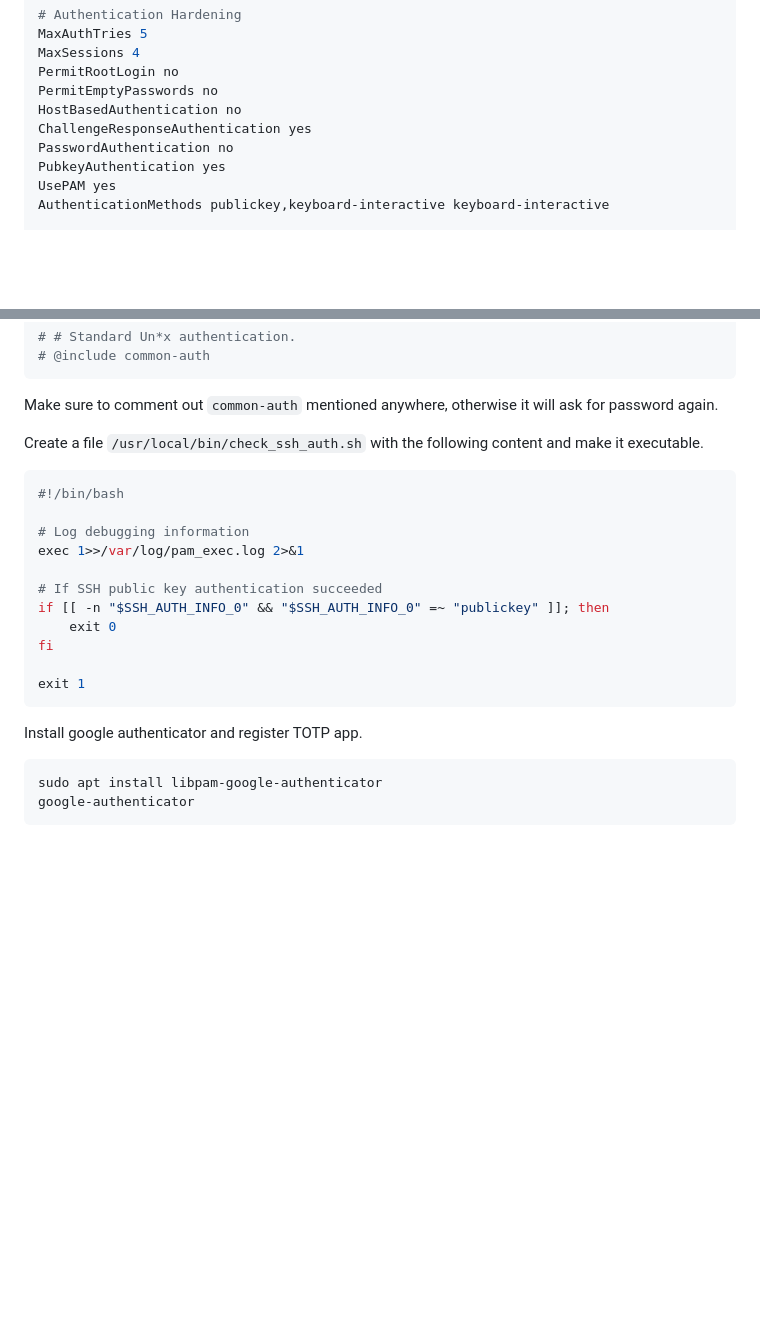
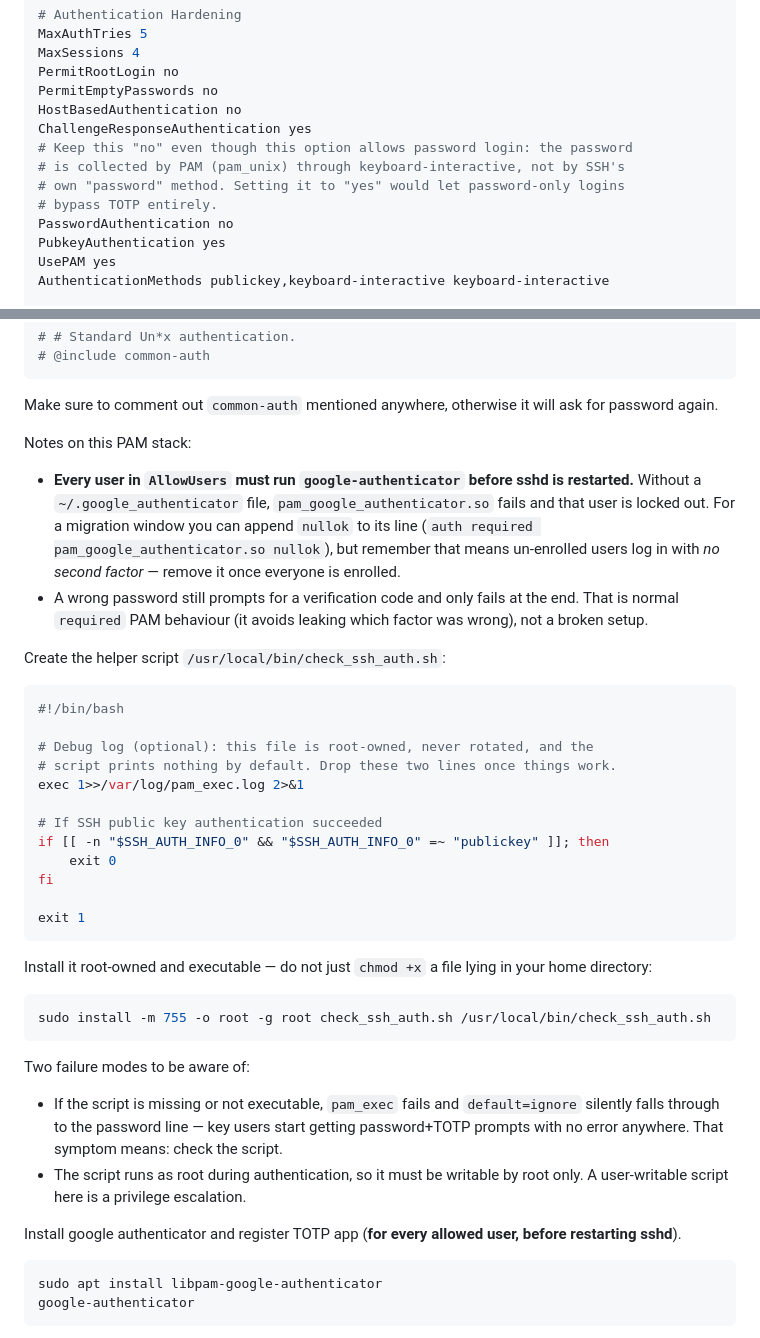
Before and after one commit to suryamondal/various-commands, a Markdown page: ssh-with-google-totp/README.md, 2 parts joined by grey strips. Drawn GitHub-style; blank space fills up the shorter version.

Commit message:
Document pitfalls in the password+TOTP SSH option
Explain why PasswordAuthentication stays "no", require enrollment for
all AllowUsers before restart (with nullok migration caveat), give a
root-owned install command for the pam_exec helper script, and note
its silent-fallback and privilege-escalation failure modes plus the
wrong-password-still-asks-TOTP behaviour.

Co-Authored-By: Claude Fable 5 <noreply@anthropic.com>

````diff
--- a/ssh-with-google-totp/README.md
+++ b/ssh-with-google-totp/README.md
@@ -104,6 +104,10 @@ PermitRootLogin no
 PermitEmptyPasswords no
 HostBasedAuthentication no
 ChallengeResponseAuthentication yes
+# Keep this "no" even though this option allows password login: the password
+# is collected by PAM (pam_unix) through keyboard-interactive, not by SSH's
+# own "password" method. Setting it to "yes" would let password-only logins
+# bypass TOTP entirely.
 PasswordAuthentication no
 PubkeyAuthentication yes
 UsePAM yes
@@ -133,11 +137,16 @@ auth required pam_google_authenticator.so
 ```
 Make sure to comment out `common-auth` mentioned anywhere, otherwise it will ask for password again.
 
-Create a file `/usr/local/bin/check_ssh_auth.sh` with the following content and make it executable.
+Notes on this PAM stack:
+- **Every user in `AllowUsers` must run `google-authenticator` before sshd is restarted.** Without a `~/.google_authenticator` file, `pam_google_authenticator.so` fails and that user is locked out. For a migration window you can append `nullok` to its line (`auth required pam_google_authenticator.so nullok`), but remember that means un-enrolled users log in with *no second factor* — remove it once everyone is enrolled.
+- A wrong password still prompts for a verification code and only fails at the end. That is normal `required` PAM behaviour (it avoids leaking which factor was wrong), not a broken setup.
+
+Create the helper script `/usr/local/bin/check_ssh_auth.sh`:
 ```BASH
 #!/bin/bash
 
-# Log debugging information
+# Debug log (optional): this file is root-owned, never rotated, and the
+# script prints nothing by default. Drop these two lines once things work.
 exec 1>>/var/log/pam_exec.log 2>&1
 
 # If SSH public key authentication succeeded
@@ -148,7 +157,15 @@ fi
 exit 1
 ```
 
-Install google authenticator and register TOTP app.
+Install it root-owned and executable — do not just `chmod +x` a file lying in your home directory:
+```BASH
+sudo install -m 755 -o root -g root check_ssh_auth.sh /usr/local/bin/check_ssh_auth.sh
+```
+Two failure modes to be aware of:
+- If the script is missing or not executable, `pam_exec` fails and `default=ignore` silently falls through to the password line — key users start getting password+TOTP prompts with no error anywhere. That symptom means: check the script.
+- The script runs as root during authentication, so it must be writable by root only. A user-writable script here is a privilege escalation.
+
+Install google authenticator and register TOTP app (**for every allowed user, before restarting sshd**).
 ```BASH
 sudo apt install libpam-google-authenticator
 google-authenticator
````
